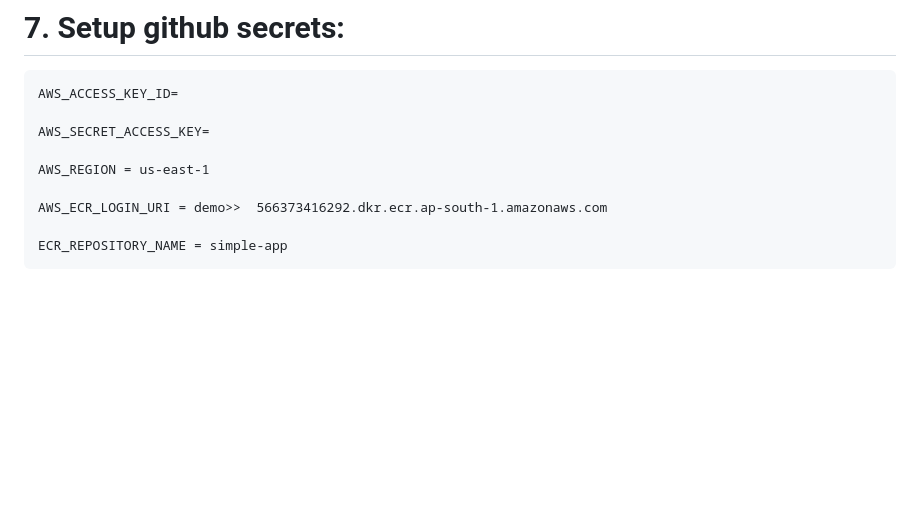
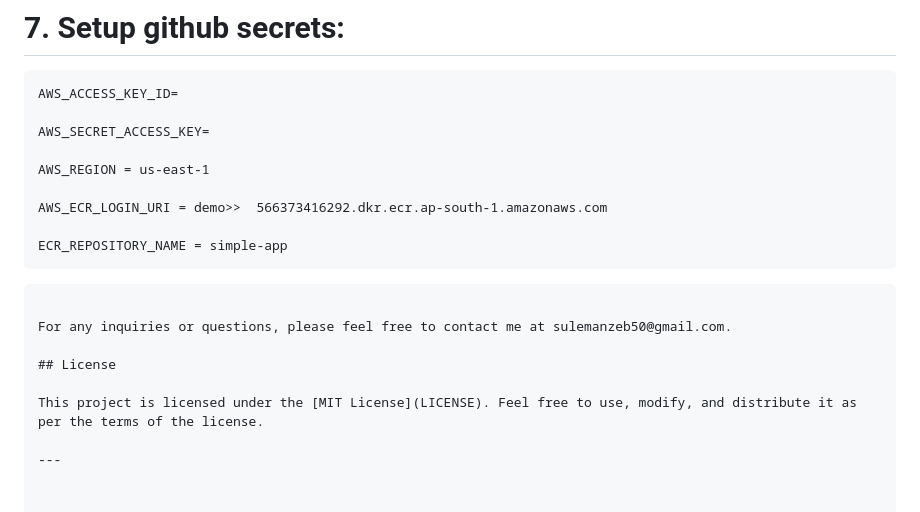
Before and after one commit to SulemanZeb/End-to-End-Chest-Cancer-Classification-Project, a Markdown page: README.md, the part around the change. GitHub-like rendering; blank space fills up the shorter version.

````diff
--- a/README.md
+++ b/README.md
@@ -180,3 +180,13 @@ DVC
     AWS_ECR_LOGIN_URI = demo>>  566373416292.dkr.ecr.ap-south-1.amazonaws.com
 
     ECR_REPOSITORY_NAME = simple-app
+
+```
+
+For any inquiries or questions, please feel free to contact me at sulemanzeb50@gmail.com.
+
+## License
+
+This project is licensed under the [MIT License](LICENSE). Feel free to use, modify, and distribute it as per the terms of the license.
+
+---
````
